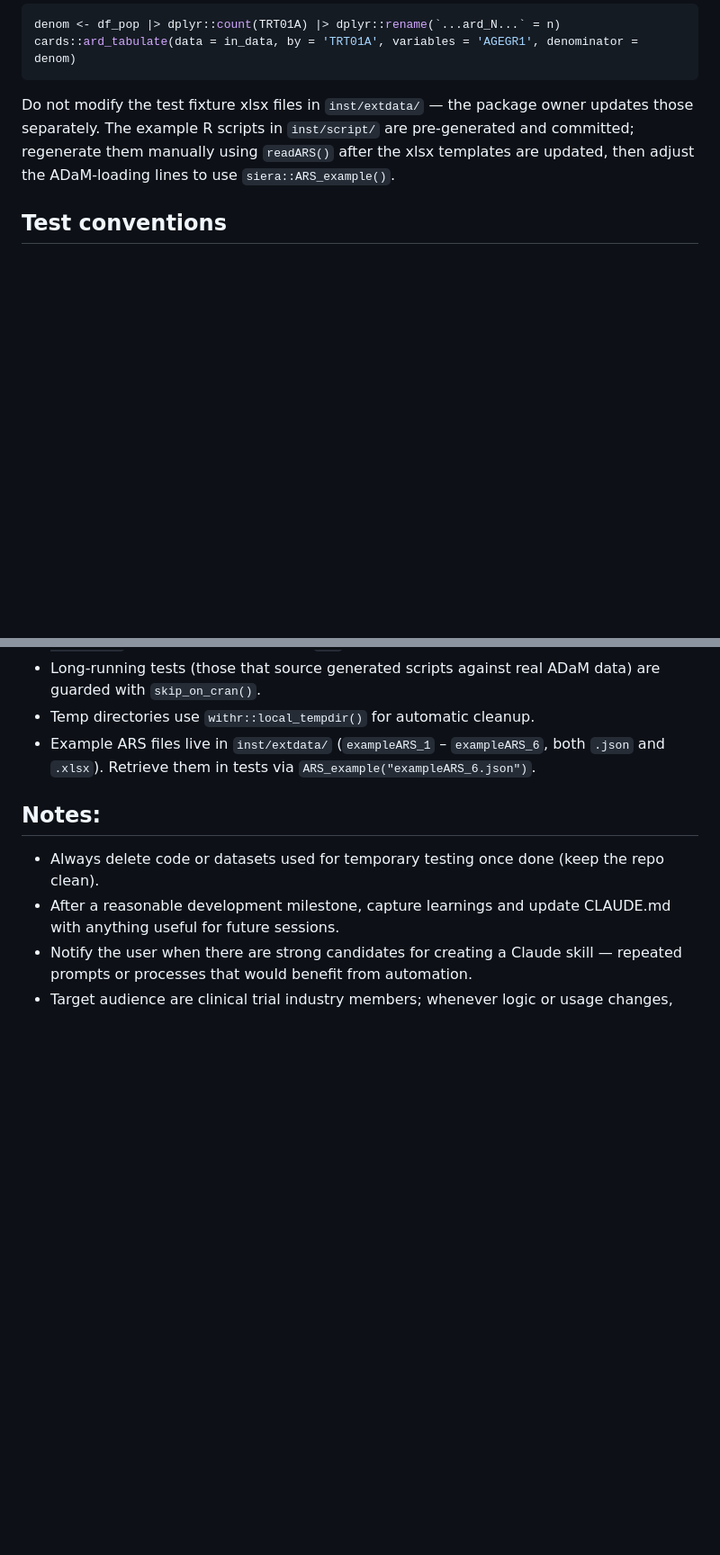
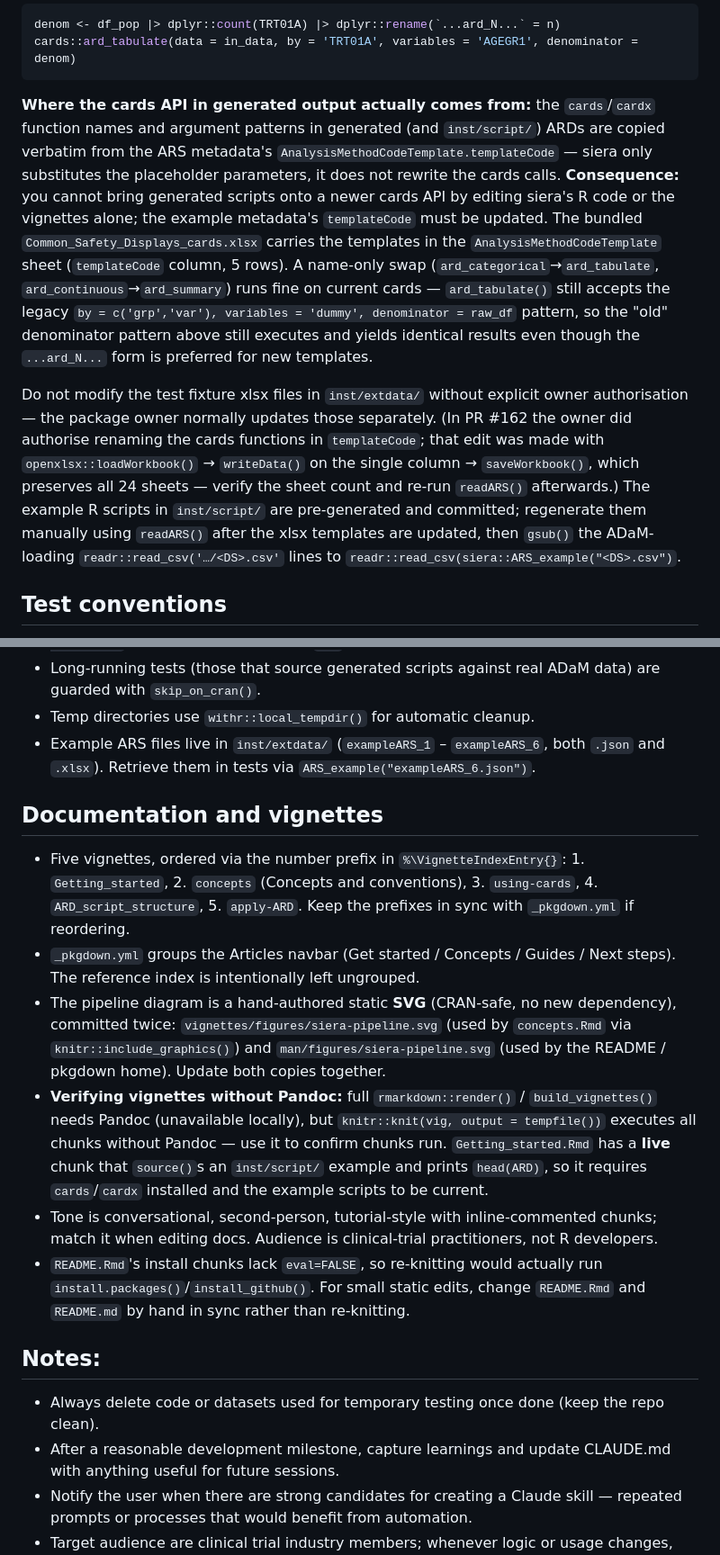
Before and after one commit to clymbclinical/siera, a Markdown page: CLAUDE.md, 2 parts joined by grey strips. Shown at 90% size. GitHub-like rendering; blank space fills up the shorter version.

Commit message:
Update CLAUDE.md: cards-API-from-templateCode insight + docs/vignette conventions

````diff
--- a/CLAUDE.md
+++ b/CLAUDE.md
@@ -192,7 +192,9 @@ denom <- df_pop |> dplyr::count(TRT01A) |> dplyr::rename(`...ard_N...` = n)
 cards::ard_tabulate(data = in_data, by = 'TRT01A', variables = 'AGEGR1', denominator = denom)
 ```
 
-Do not modify the test fixture xlsx files in `inst/extdata/` — the package owner updates those separately. The example R scripts in `inst/script/` are pre-generated and committed; regenerate them manually using `readARS()` after the xlsx templates are updated, then adjust the ADaM-loading lines to use `siera::ARS_example()`.
+**Where the cards API in generated output actually comes from:** the `cards`/`cardx` function names and argument patterns in generated (and `inst/script/`) ARDs are copied verbatim from the ARS metadata's `AnalysisMethodCodeTemplate.templateCode` — siera only substitutes the placeholder parameters, it does not rewrite the cards calls. **Consequence:** you cannot bring generated scripts onto a newer cards API by editing siera's R code or the vignettes alone; the example metadata's `templateCode` must be updated. The bundled `Common_Safety_Displays_cards.xlsx` carries the templates in the `AnalysisMethodCodeTemplate` sheet (`templateCode` column, 5 rows). A name-only swap (`ard_categorical`→`ard_tabulate`, `ard_continuous`→`ard_summary`) runs fine on current cards — `ard_tabulate()` still accepts the legacy `by = c('grp','var'), variables = 'dummy', denominator = raw_df` pattern, so the "old" denominator pattern above still executes and yields identical results even though the `...ard_N...` form is preferred for new templates.
+
+Do not modify the test fixture xlsx files in `inst/extdata/` without explicit owner authorisation — the package owner normally updates those separately. (In PR #162 the owner did authorise renaming the cards functions in `templateCode`; that edit was made with `openxlsx::loadWorkbook()` → `writeData()` on the single column → `saveWorkbook()`, which preserves all 24 sheets — verify the sheet count and re-run `readARS()` afterwards.) The example R scripts in `inst/script/` are pre-generated and committed; regenerate them manually using `readARS()` after the xlsx templates are updated, then `gsub()` the ADaM-loading `readr::read_csv('…/<DS>.csv'` lines to `readr::read_csv(siera::ARS_example("<DS>.csv")`.
 
 ## Test conventions
 
@@ -201,6 +203,15 @@ Do not modify the test fixture xlsx files in `inst/extdata/` — the package own
 - Long-running tests (those that source generated scripts against real ADaM data) are guarded with `skip_on_cran()`.
 - Temp directories use `withr::local_tempdir()` for automatic cleanup.
 - Example ARS files live in `inst/extdata/` (`exampleARS_1` – `exampleARS_6`, both `.json` and `.xlsx`). Retrieve them in tests via `ARS_example("exampleARS_6.json")`.
+
+## Documentation and vignettes
+
+- Five vignettes, ordered via the number prefix in `%\VignetteIndexEntry{}`: 1. `Getting_started`, 2. `concepts` (Concepts and conventions), 3. `using-cards`, 4. `ARD_script_structure`, 5. `apply-ARD`. Keep the prefixes in sync with `_pkgdown.yml` if reordering.
+- `_pkgdown.yml` groups the Articles navbar (Get started / Concepts / Guides / Next steps). The reference index is intentionally left ungrouped.
+- The pipeline diagram is a hand-authored static **SVG** (CRAN-safe, no new dependency), committed twice: `vignettes/figures/siera-pipeline.svg` (used by `concepts.Rmd` via `knitr::include_graphics()`) and `man/figures/siera-pipeline.svg` (used by the README / pkgdown home). Update both copies together.
+- **Verifying vignettes without Pandoc:** full `rmarkdown::render()` / `build_vignettes()` needs Pandoc (unavailable locally), but `knitr::knit(vig, output = tempfile())` executes all chunks without Pandoc — use it to confirm chunks run. `Getting_started.Rmd` has a **live** chunk that `source()`s an `inst/script/` example and prints `head(ARD)`, so it requires `cards`/`cardx` installed and the example scripts to be current.
+- Tone is conversational, second-person, tutorial-style with inline-commented chunks; match it when editing docs. Audience is clinical-trial practitioners, not R developers.
+- `README.Rmd`'s install chunks lack `eval=FALSE`, so re-knitting would actually run `install.packages()`/`install_github()`. For small static edits, change `README.Rmd` and `README.md` by hand in sync rather than re-knitting.
 
 ## Notes:
 
````
